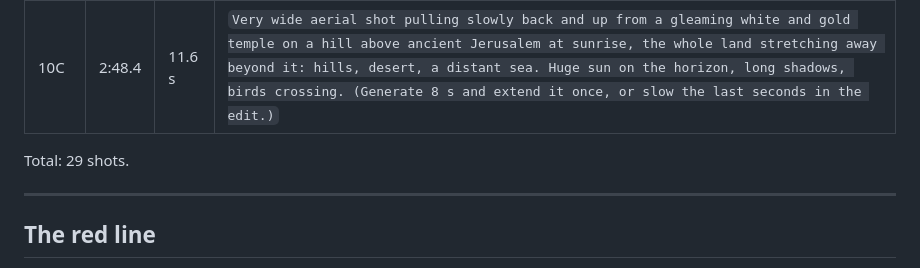
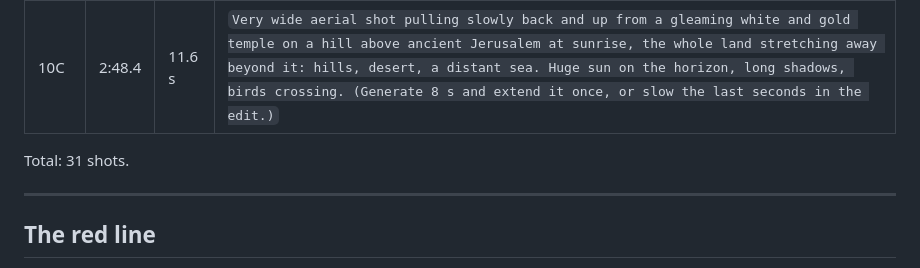
Before and after one commit to tmotti77/Bibletime, a Markdown page: Films/adam-to-solomon/VEO-SHOTLIST.md, the part around the change. Rendered like a GitHub page.

Commit message:
Correct the shot count in the Veo shot list
Co-Authored-By: Claude Fable 5.2 <noreply@anthropic.com>
Claude-Session: https://claude.ai/code/session_01JE9eXD83r28HyrhqMRLS1X

```diff
--- a/Films/adam-to-solomon/VEO-SHOTLIST.md
+++ b/Films/adam-to-solomon/VEO-SHOTLIST.md
@@ -144,7 +144,7 @@ No caption. The title FROM A GARDEN TO A TEMPLE comes at 2:53 over 10C.
 | 10B | 2:43 | 5.4 s | `The finished temple at sunrise. Its doors open and the interior blazes with gold: gold-covered walls, lampstands, light pouring out through the doorway between two bronze pillars. A king in royal robes stands on the steps with his arms lifted. Slow push in toward the door.` |
 | 10C | 2:48.4 | 11.6 s | `Very wide aerial shot pulling slowly back and up from a gleaming white and gold temple on a hill above ancient Jerusalem at sunrise, the whole land stretching away beyond it: hills, desert, a distant sea. Huge sun on the horizon, long shadows, birds crossing. (Generate 8 s and extend it once, or slow the last seconds in the edit.)` |
 
-Total: 29 shots.
+Total: 31 shots.
 
 ---
 
```
